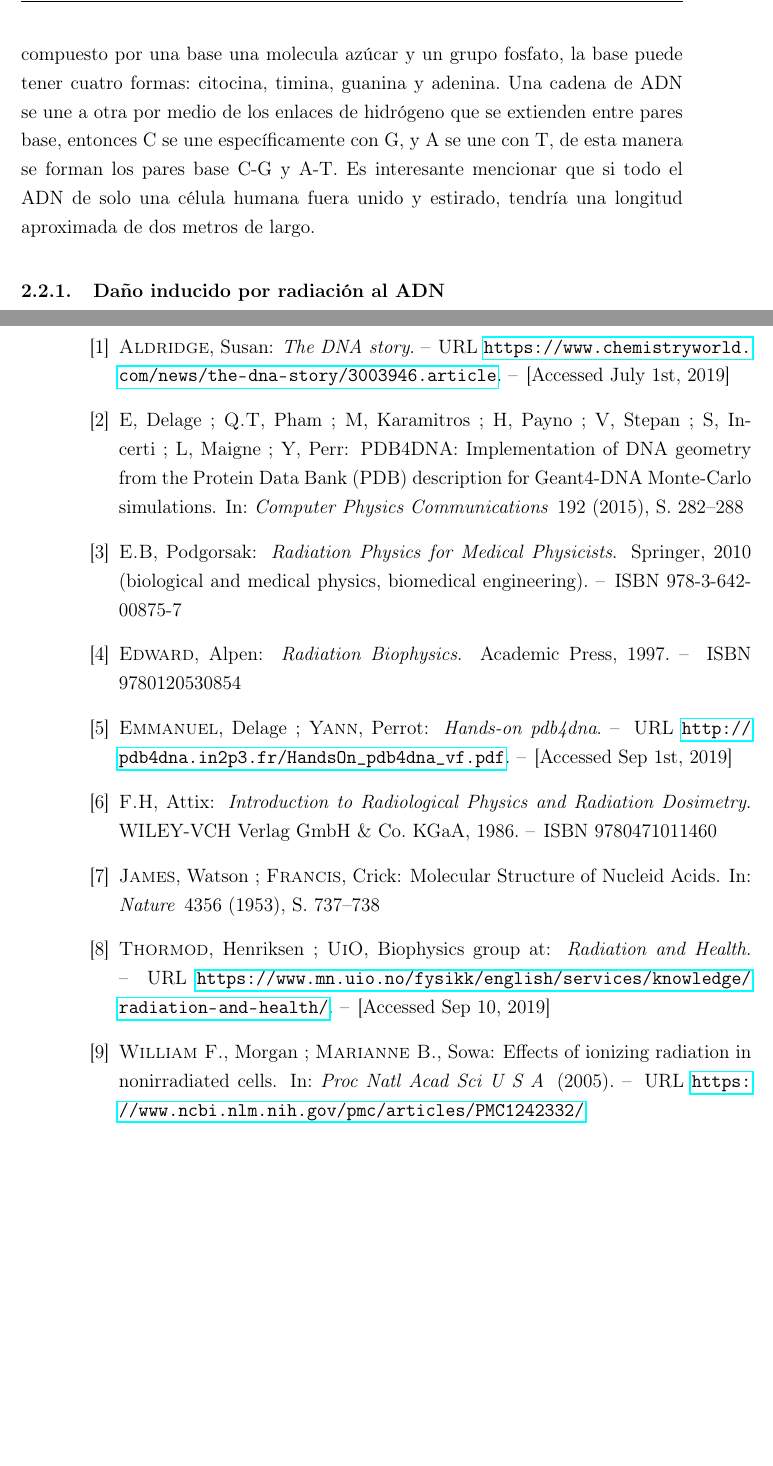
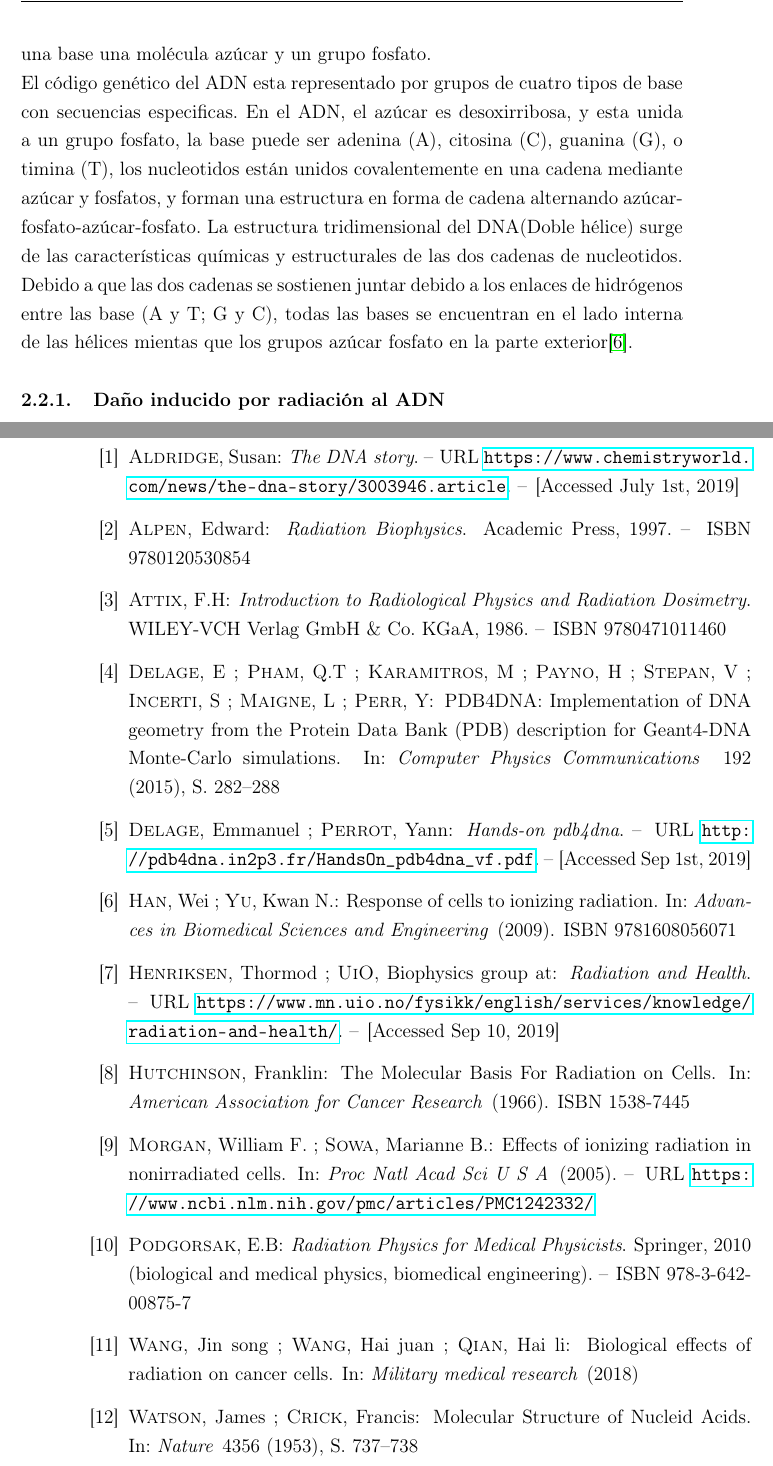
Before and after one commit to biohazardbird/2019, a LaTeX thesis (Thesis_Main.tex, which reads Bibliography.bib, Sections/Seccion_2.tex): two parts of pages 10 and 29 of 29, joined at a grey line, cut so that both start at the same text, the shorter picture padded with empty space. Compiled offline with pdfLaTeX.

Commit message:
realizar dañño celular

```diff
--- a/Bibliography.bib
+++ b/Bibliography.bib
@@ -68,19 +68,34 @@ DOI =          "http://dx.doi.org/10.1016/j.cpc.2015.02.026"
 }
 
 @article{jwfc,
-author =       "James, Watson and Francis, Crick ",
+author =       "James Watson and Francis Crick ",
 title =        "{Molecular Structure of Nucleid Acids}",
 journal =      "Nature",
 volume =       "4356",
 pages =        "737-738",
-year =         "1953",
+year =         "1953"
 }
 
 @article{willmari,
-    author = "William F., Morgan and Marianne B., Sowa",
+    author = "William F. Morgan and Marianne B. Sowa",
     title = "Effects of ionizing radiation in nonirradiated cells",
     url  = "https://www.ncbi.nlm.nih.gov/pmc/articles/PMC1242332/",
     journal = "Proc Natl Acad Sci U S A",
     year = "2005",
     DOI = "10.1073/pnas.0507119102"
 }
+
+@article{Franklin,
+     author = "Franklin Hutchinson",
+     title = "The Molecular Basis For Radiation on Cells",
+     journal = "American Association for Cancer Research",
+     year = "1966",
+     isbn = "1538-7445"
+}
+
+
+@article{cancer,
+author = "Jin-song Wang and Hai-juan Wang and Hai-li Qian",
+title = "Biological effects of radiation on cancer cells",
+journal = "Military medical research",
+year = "2018",
@@ -86,0 +107,6 @@ year =         "1953",
+title = "Response of cells to ionizing radiation",
+journal = "Advances in Biomedical Sciences and Engineering",
+year = "2009",
+doi = "https://doi.org/10.2174/978160805040610901010204",
+isbn = "	9781608056071"
+}
--- a/Sections/Seccion_2.tex
+++ b/Sections/Seccion_2.tex
@@ -32,9 +32,8 @@ El ultimo paso hacia la estructura del ADN fue llevado acabo por James Watson y
     \label{fig:jw}
 \end{figure}
 \subsection{Estructura del ADN}
-Como ya se vio el ADN es una molécula compuesta por dos largas cadenas, estas cadenas estan formadas de múltiples nucleotidos y cada nucleotido esta compuesto por una base una molecula azúcar y un grupo fosfato, la base puede tener cuatro formas: citocina, timina, guanina y adenina. Una cadena de ADN se une a otra por medio de los enlaces de hidrógeno que se extienden entre pares base, entonces C se une específicamente con G, y A se une con T, de esta manera se forman los pares base C-G y A-T.
-Es interesante mencionar que si todo el ADN de solo una célula humana fuera unido y estirado, tendría una longitud aproximada de dos metros de largo.
-
+el ADN es una molécula compuesta por dos largas cadenas, estas cadenas están formadas de múltiples nucleotidos y cada nucleotido esta compuesto por una base una molécula azúcar y un grupo fosfato.\\
+El código genético del ADN esta representado por grupos de cuatro tipos de base con secuencias especificas. En el ADN, el azúcar es desoxirribosa, y esta unida a un grupo fosfato,  la base puede ser adenina (A), citosina (C), guanina (G), o timina (T), los nucleotidos están unidos covalentemente en una cadena mediante azúcar y fosfatos, y forman una estructura en forma de cadena alternando azúcar-fosfato-azúcar-fosfato. La estructura tridimensional del DNA(Doble hélice) surge de las características químicas y estructurales de las dos cadenas de nucleotidos. Debido a que las dos cadenas se sostienen juntar debido a los enlaces de hidrógenos entre las base (A y T; G y C), todas las bases se encuentran en el lado interna de las hélices mientas que los grupos azúcar fosfato en la parte exterior\cite{rescells}.
 
 \subsubsection{Daño inducido por radiación al ADN}
 En general existen cuatro tipos de daño en el ADN, estos pueden ser causados por exposición a luz uv, radiación ionizante, exposición química, errores de repiclación o metabolismo celular.
```
Also changed, not shown: Thesis_Main.bbl, Thesis_Main.pdf, Bibliography.bib (17 more changed lines), Sections/Seccion_2.tex (1 more changed lines), 5 other files.
